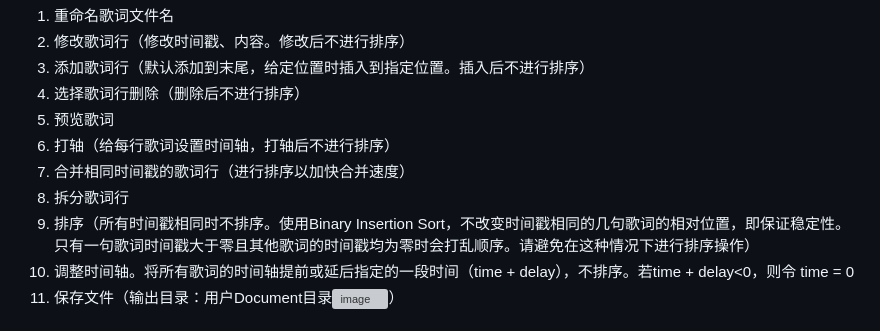
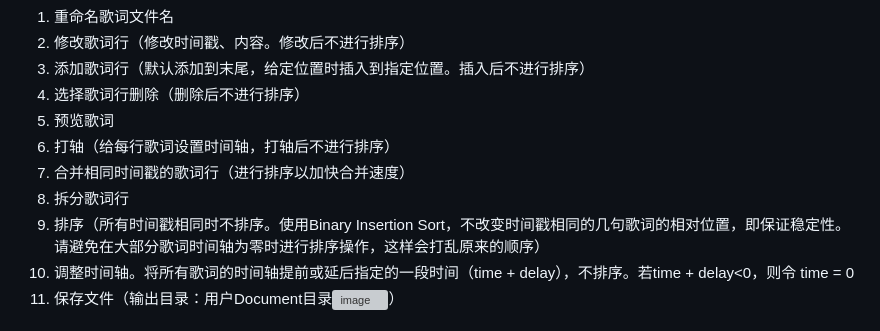
Before and after one commit to Biyanci/Lyricool, a Markdown page: README.md, the part around the change. Rendered like a GitHub page; grey boxes are pictures that could not be loaded.

```diff
--- a/README.md
+++ b/README.md
@@ -63,7 +63,7 @@
 6. 打轴（给每行歌词设置时间轴，打轴后不进行排序）
 7. 合并相同时间戳的歌词行（进行排序以加快合并速度）
 8. 拆分歌词行
-9. 排序（所有时间戳相同时不排序。使用Binary Insertion Sort，不改变时间戳相同的几句歌词的相对位置，即保证稳定性。只有一句歌词时间戳大于零且其他歌词的时间戳均为零时会打乱顺序。请避免在这种情况下进行排序操作）
+9. 排序（所有时间戳相同时不排序。使用Binary Insertion Sort，不改变时间戳相同的几句歌词的相对位置，即保证稳定性。请避免在大部分歌词时间轴为零时进行排序操作，这样会打乱原来的顺序）
 10. 调整时间轴。将所有歌词的时间轴提前或延后指定的一段时间（time + delay），不排序。若time + delay<0，则令 time = 0
 11. 保存文件（输出目录：用户Document目录<img width="117" alt="image" src="https://github.com/Biyanci/Lyricool/assets/98510207/d2263a98-9c9b-4aa1-997b-a7c54001bae1">）
 
```
